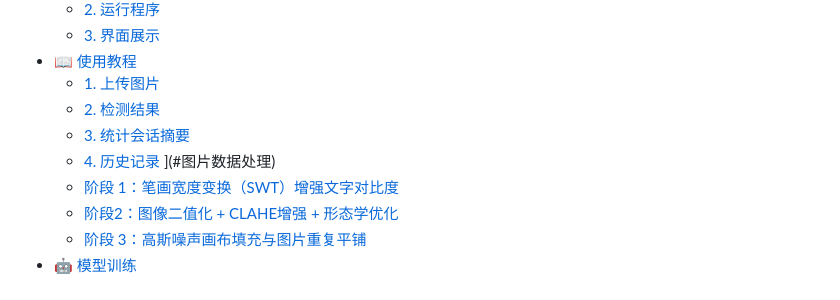
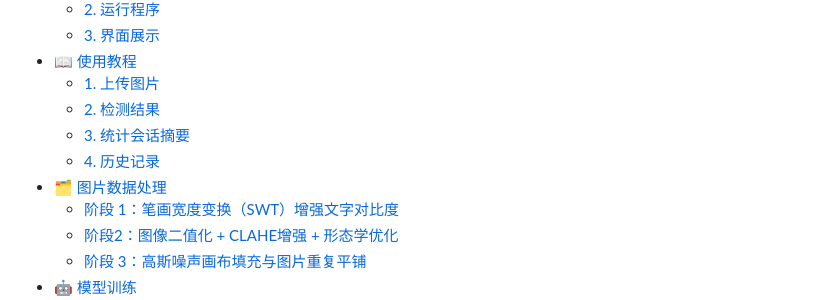
Before and after one commit to RroundeFK/-Latex-, a Markdown page: README.md, the part around the change. Drawn GitHub-style.

```diff
--- a/README.md
+++ b/README.md
@@ -13,7 +13,7 @@ A tool capable of recognizing and converting mathematical formulas in complex en
   - [2. 检测结果](#2-检测结果)
   - [3. 统计会话摘要](#3-统计会话摘要)
   - [4. 历史记录](#4-历史记录)
-](#图片数据处理)
+- [🗂️ 图片数据处理](#🗂️图片数据处理)
   - [阶段 1：笔画宽度变换（SWT）增强文字对比度](#阶段-1笔画宽度变换swt增强文字对比度)
   - [阶段2：图像二值化 + CLAHE增强 + 形态学优化](#阶段-2图像二值化--clahe-增强--形态学优化)
   - [阶段 3：高斯噪声画布填充与图片重复平铺](#阶段-3高斯噪声画布填充与图片重复平铺)
```
